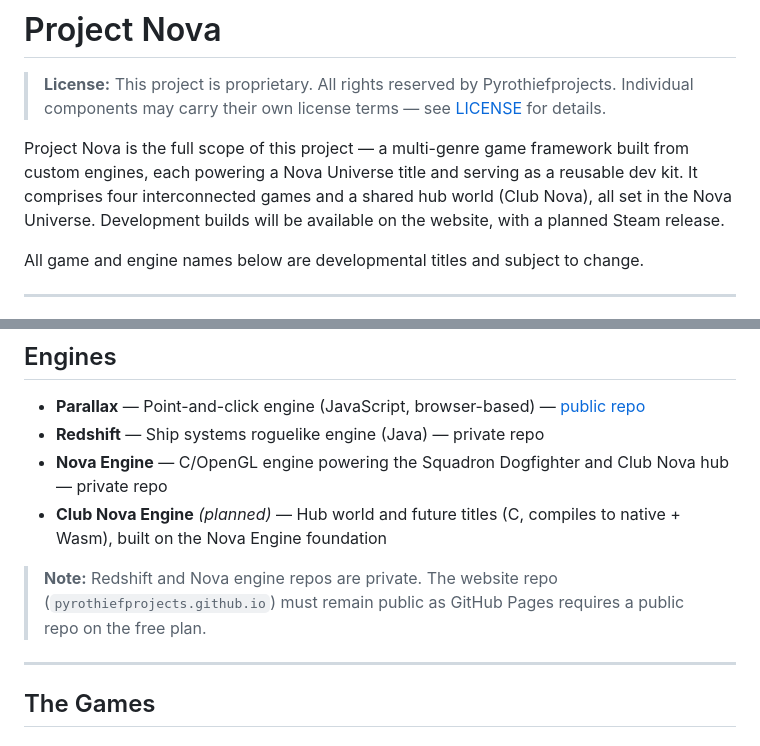
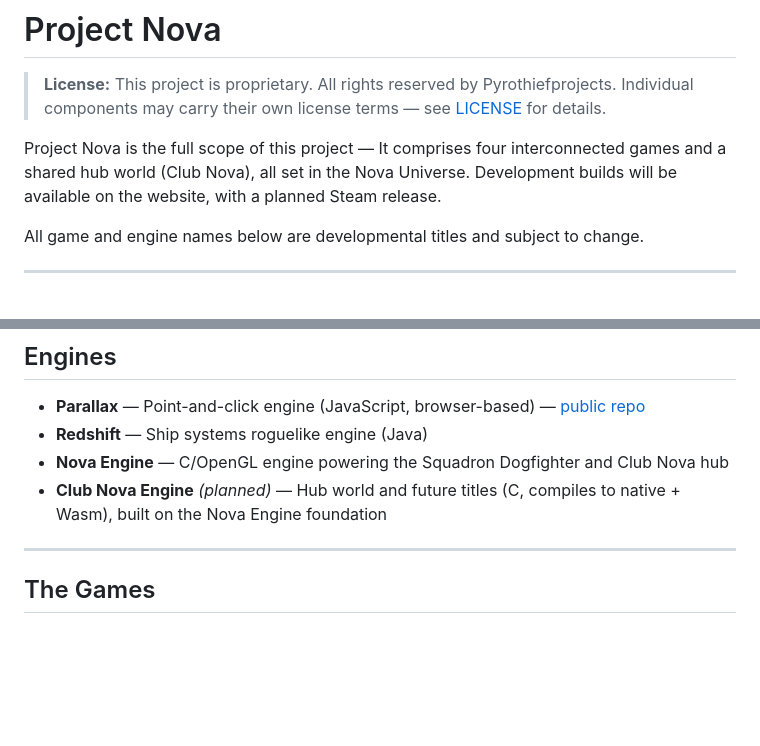
Before and after one commit to Pyrothiefprojects/pyrothiefprojects.github.io, a Markdown page: README.md, 2 parts joined by grey strips. GitHub-like rendering; blank space fills up the shorter version.

```diff
--- a/README.md
+++ b/README.md
@@ -2,7 +2,7 @@
 
 > **License:** This project is proprietary. All rights reserved by Pyrothiefprojects. Individual components may carry their own license terms — see [LICENSE](LICENSE) for details.
 
-Project Nova is the full scope of this project — a multi-genre game framework built from custom engines, each powering a Nova Universe title and serving as a reusable dev kit. It comprises four interconnected games and a shared hub world (Club Nova), all set in the Nova Universe. Development builds will be available on the website, with a planned Steam release.
+Project Nova is the full scope of this project — It comprises four interconnected games and a shared hub world (Club Nova), all set in the Nova Universe. Development builds will be available on the website, with a planned Steam release.
 
 All game and engine names below are developmental titles and subject to change.
 
@@ -23,11 +23,10 @@ All game and engine names below are developmental titles and subject to change.
 ## Engines
 
 - **Parallax** — Point-and-click engine (JavaScript, browser-based) — [public repo](https://github.com/pyrothiefprojects/parallax)
-- **Redshift** — Ship systems roguelike engine (Java) — private repo
-- **Nova Engine** — C/OpenGL engine powering the Squadron Dogfighter and Club Nova hub — private repo
+- **Redshift** — Ship systems roguelike engine (Java)
+- **Nova Engine** — C/OpenGL engine powering the Squadron Dogfighter and Club Nova hub
 - **Club Nova Engine** *(planned)* — Hub world and future titles (C, compiles to native + Wasm), built on the Nova Engine foundation
 
-> **Note:** Redshift and Nova engine repos are private. The website repo (`pyrothiefprojects.github.io`) must remain public as GitHub Pages requires a public repo on the free plan.
 
 ---
 
```
